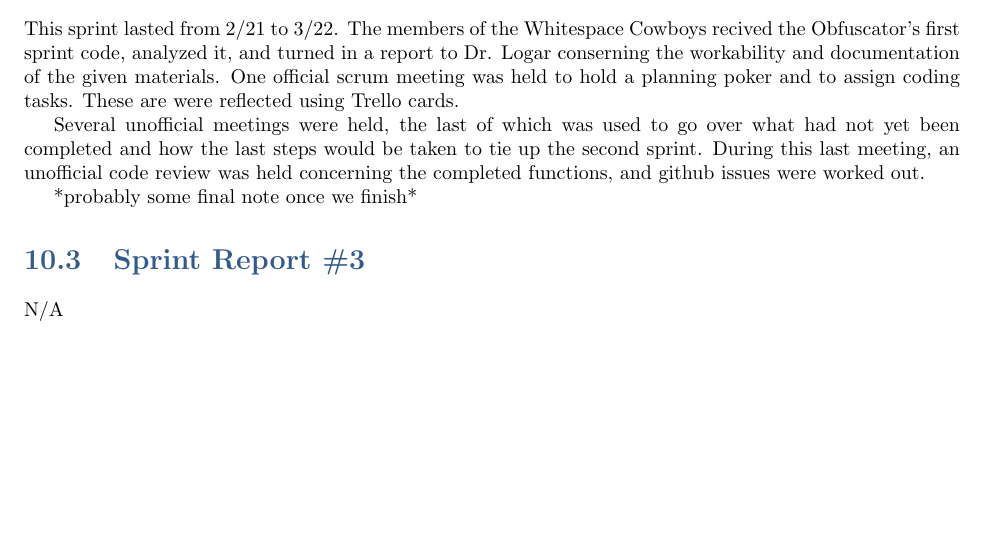
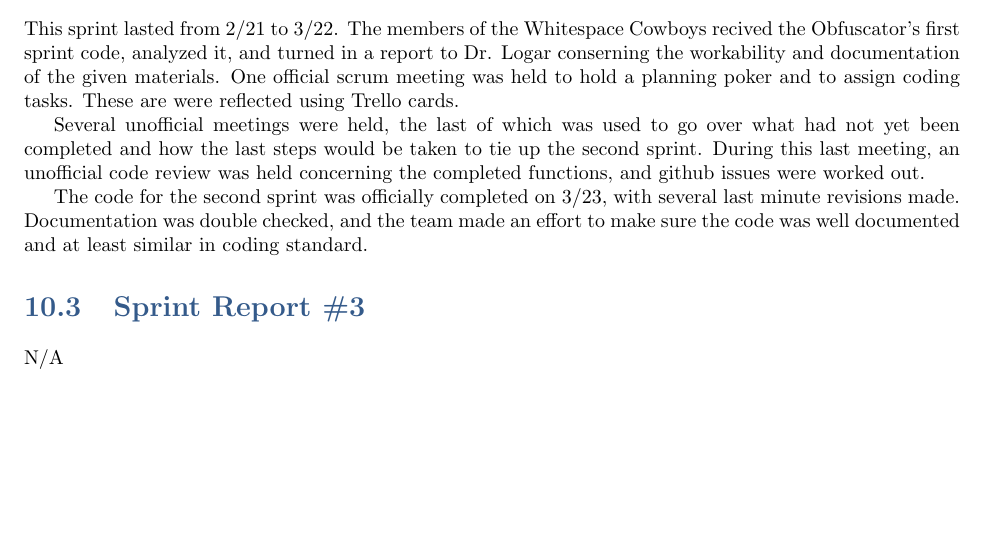
Before and after one commit to bonnebonne/autotest-sp3, a LaTeX book (DesignTemplate/SystemTemplate.tex, which reads DesignTemplate/sprints.tex): part of page 50 of 51, cut so that both start at the same text. Compiled offline with pdfLaTeX.

Commit message:
finished sprint doc

```diff
--- a/DesignTemplate/sprints.tex
+++ b/DesignTemplate/sprints.tex
@@ -66,7 +66,9 @@ Several unofficial meetings were held, the last of which was used to go over wha
 completed and how the last steps would be taken to tie up the second sprint. During this last meeting, an unofficial
 code review was held concerning the completed functions, and github issues were worked out.
 
-*probably some final note once we finish*
+The code for the second sprint was officially completed on 3/23, with several last minute
+revisions made. Documentation was double checked, and the team made an effort to make sure
+the code was well documented and at least similar in coding standard.
 
 \section{Sprint Report \#3}
 N/A
```
